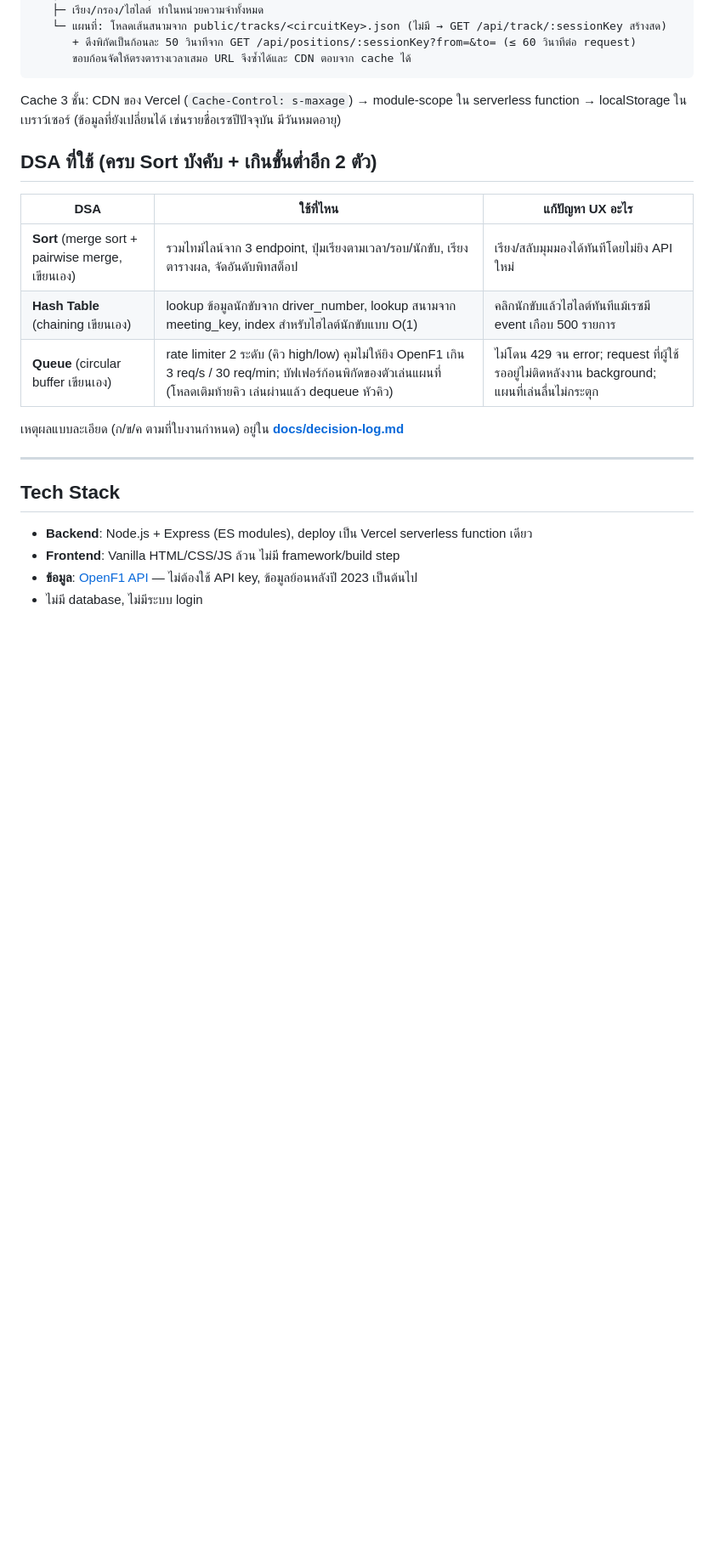
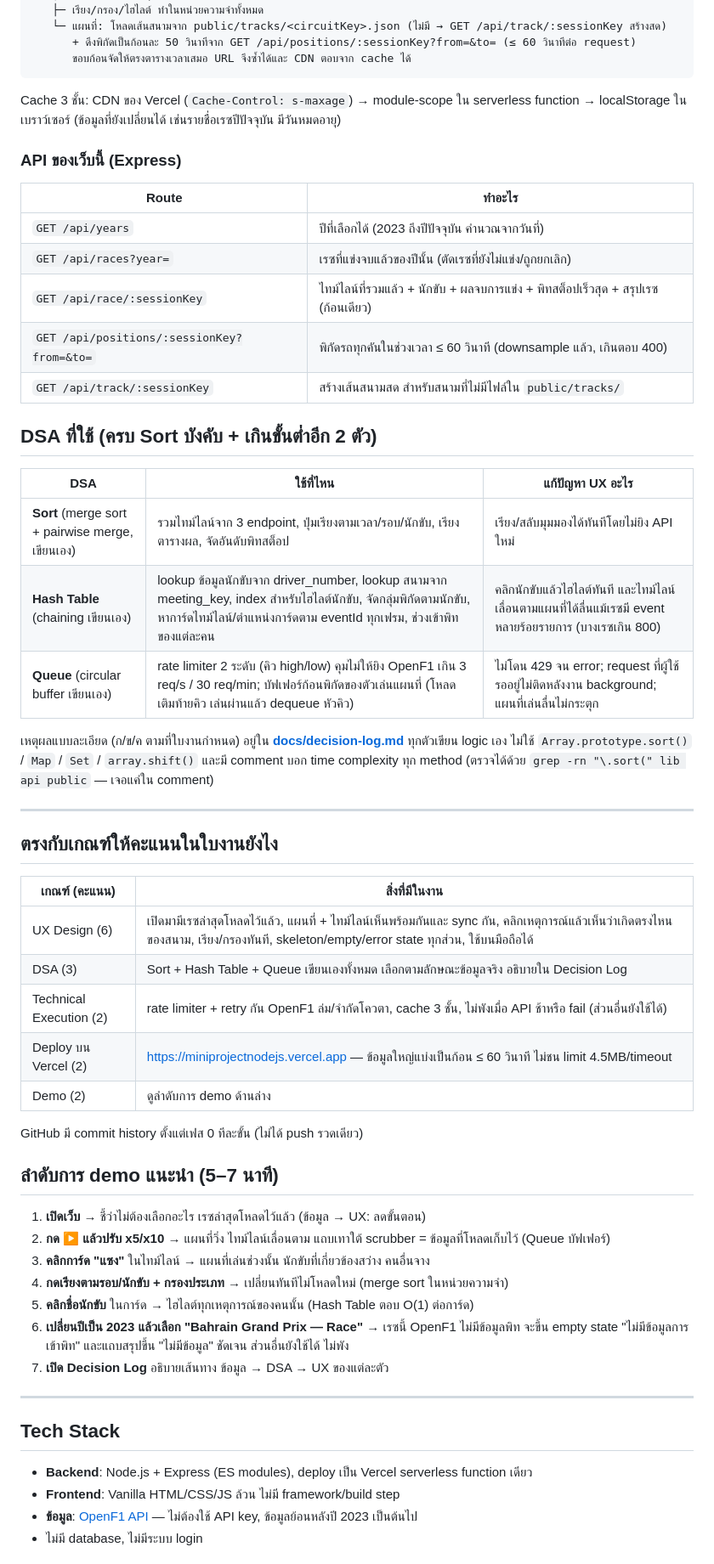
Before and after one commit to AxolotlPearl/f1-race-rewind, a Markdown page: README.md, the part around one of its changes. Shown at 85% size. GitHub-like rendering; blank space fills up the shorter version.

Commit message:
README: add API routes, grading-criteria mapping, demo script and deploy steps
Also fixes outdated details (track count, event counts, lap-finding method).

Co-Authored-By: Claude Opus 5.5 <noreply@anthropic.com>

```diff
--- a/README.md
+++ b/README.md
@@ -110,15 +110,52 @@ Frontend (public/app.js, vanilla JS ไม่มี framework)
 Cache 3 ชั้น: CDN ของ Vercel (`Cache-Control: s-maxage`) → module-scope ใน serverless function →
 localStorage ในเบราว์เซอร์ (ข้อมูลที่ยังเปลี่ยนได้ เช่นรายชื่อเรซปีปัจจุบัน มีวันหมดอายุ)
 
+### API ของเว็บนี้ (Express)
+
+| Route | ทำอะไร |
+|---|---|
+| `GET /api/years` | ปีที่เลือกได้ (2023 ถึงปีปัจจุบัน คำนวณจากวันที่) |
+| `GET /api/races?year=` | เรซที่แข่งจบแล้วของปีนั้น (ตัดเรซที่ยังไม่แข่ง/ถูกยกเลิก) |
+| `GET /api/race/:sessionKey` | ไทม์ไลน์ที่รวมแล้ว + นักขับ + ผลจบการแข่ง + พิทสต็อปเร็วสุด + สรุปเรซ (ก้อนเดียว) |
+| `GET /api/positions/:sessionKey?from=&to=` | พิกัดรถทุกคันในช่วงเวลา ≤ 60 วินาที (downsample แล้ว, เกินตอบ 400) |
+| `GET /api/track/:sessionKey` | สร้างเส้นสนามสด สำหรับสนามที่ไม่มีไฟล์ใน `public/tracks/` |
+
 ## DSA ที่ใช้ (ครบ Sort บังคับ + เกินขั้นต่ำอีก 2 ตัว)
 
 | DSA | ใช้ที่ไหน | แก้ปัญหา UX อะไร |
 |---|---|---|
 | **Sort** (merge sort + pairwise merge, เขียนเอง) | รวมไทม์ไลน์จาก 3 endpoint, ปุ่มเรียงตามเวลา/รอบ/นักขับ, เรียงตารางผล, จัดอันดับพิทสต็อป | เรียง/สลับมุมมองได้ทันทีโดยไม่ยิง API ใหม่ |
-| **Hash Table** (chaining เขียนเอง) | lookup ข้อมูลนักขับจาก driver_number, lookup สนามจาก meeting_key, index สำหรับไฮไลต์นักขับแบบ O(1) | คลิกนักขับแล้วไฮไลต์ทันทีแม้เรซมี event เกือบ 500 รายการ |
+| **Hash Table** (chaining เขียนเอง) | lookup ข้อมูลนักขับจาก driver_number, lookup สนามจาก meeting_key, index สำหรับไฮไลต์นักขับ, จัดกลุ่มพิกัดตามนักขับ, หาการ์ดไทม์ไลน์/ตำแหน่งการ์ดตาม eventId ทุกเฟรม, ช่วงเข้าพิทของแต่ละคน | คลิกนักขับแล้วไฮไลต์ทันที และไทม์ไลน์เลื่อนตามแผนที่ได้ลื่นแม้เรซมี event หลายร้อยรายการ (บางเรซเกิน 800) |
 | **Queue** (circular buffer เขียนเอง) | rate limiter 2 ระดับ (คิว high/low) คุมไม่ให้ยิง OpenF1 เกิน 3 req/s / 30 req/min; บัฟเฟอร์ก้อนพิกัดของตัวเล่นแผนที่ (โหลดเติมท้ายคิว เล่นผ่านแล้ว dequeue หัวคิว) | ไม่โดน 429 จน error; request ที่ผู้ใช้รออยู่ไม่ติดหลังงาน background; แผนที่เล่นลื่นไม่กระตุก |
 
 เหตุผลแบบละเอียด (ก/ข/ค ตามที่ใบงานกำหนด) อยู่ใน **[docs/decision-log.md](docs/decision-log.md)**
+ทุกตัวเขียน logic เอง ไม่ใช้ `Array.prototype.sort()` / `Map` / `Set` / `array.shift()` และมี comment
+บอก time complexity ทุก method (ตรวจได้ด้วย `grep -rn "\.sort(" lib api public` — เจอแค่ใน comment)
+
+---
+
+## ตรงกับเกณฑ์ให้คะแนนในใบงานยังไง
+
+| เกณฑ์ (คะแนน) | สิ่งที่มีในงาน |
+|---|---|
+| UX Design (6) | เปิดมามีเรซล่าสุดโหลดไว้แล้ว, แผนที่ + ไทม์ไลน์เห็นพร้อมกันและ sync กัน, คลิกเหตุการณ์แล้วเห็นว่าเกิดตรงไหนของสนาม, เรียง/กรองทันที, skeleton/empty/error state ทุกส่วน, ใช้บนมือถือได้ |
+| DSA (3) | Sort + Hash Table + Queue เขียนเองทั้งหมด เลือกตามลักษณะข้อมูลจริง อธิบายใน Decision Log |
+| Technical Execution (2) | rate limiter + retry กัน OpenF1 ล่ม/จำกัดโควตา, cache 3 ชั้น, ไม่พังเมื่อ API ช้าหรือ fail (ส่วนอื่นยังใช้ได้) |
+| Deploy บน Vercel (2) | https://miniprojectnodejs.vercel.app — ข้อมูลใหญ่แบ่งเป็นก้อน ≤ 60 วินาที ไม่ชน limit 4.5MB/timeout |
+| Demo (2) | ดูลำดับการ demo ด้านล่าง |
+
+GitHub มี commit history ตั้งแต่เฟส 0 ทีละขั้น (ไม่ได้ push รวดเดียว)
+
+## ลำดับการ demo แนะนำ (5–7 นาที)
+
+1. **เปิดเว็บ** → ชี้ว่าไม่ต้องเลือกอะไร เรซล่าสุดโหลดไว้แล้ว (ข้อมูล → UX: ลดขั้นตอน)
+2. **กด ▶ แล้วปรับ x5/x10** → แผนที่วิ่ง ไทม์ไลน์เลื่อนตาม แถบเทาใต้ scrubber = ข้อมูลที่โหลดเก็บไว้ (Queue บัฟเฟอร์)
+3. **คลิกการ์ด "แซง"** ในไทม์ไลน์ → แผนที่เล่นช่วงนั้น นักขับที่เกี่ยวข้องสว่าง คนอื่นจาง
+4. **กดเรียงตามรอบ/นักขับ + กรองประเภท** → เปลี่ยนทันทีไม่โหลดใหม่ (merge sort ในหน่วยความจำ)
+5. **คลิกชื่อนักขับ** ในการ์ด → ไฮไลต์ทุกเหตุการณ์ของคนนั้น (Hash Table ตอบ O(1) ต่อการ์ด)
+6. **เปลี่ยนปีเป็น 2023 แล้วเลือก "Bahrain Grand Prix — Race"** → เรซนี้ OpenF1 ไม่มีข้อมูลพิท จะขึ้น
+   empty state "ไม่มีข้อมูลการเข้าพิท" และแถบสรุปขึ้น "ไม่มีข้อมูล" ชัดเจน ส่วนอื่นยังใช้ได้ ไม่พัง
+7. **เปิด Decision Log** อธิบายเส้นทาง ข้อมูล → DSA → UX ของแต่ละตัว
 
 ---
 
```
Also changed, not shown: other parts of README.md (+13 -7 lines).
